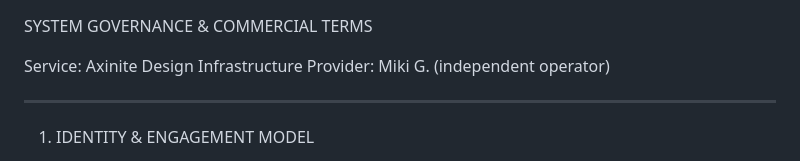
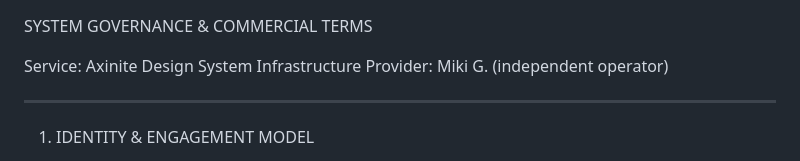
Before and after one commit to axinitedelivery/axinite_website, a Markdown page: ads-commercial-terms.md, the part around the change. GitHub-like rendering.

```diff
--- a/ads-commercial-terms.md
+++ b/ads-commercial-terms.md
@@ -1,6 +1,6 @@
 SYSTEM GOVERNANCE & COMMERCIAL TERMS
 
-Service: Axinite Design Infrastructure
+Service: Axinite Design System Infrastructure
 Provider: Miki G. (independent operator)
 
 ________________________________________
```
